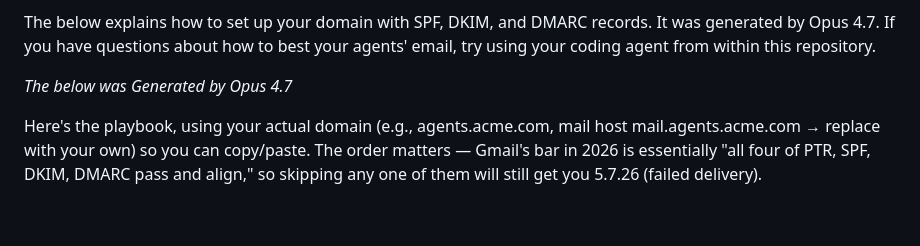
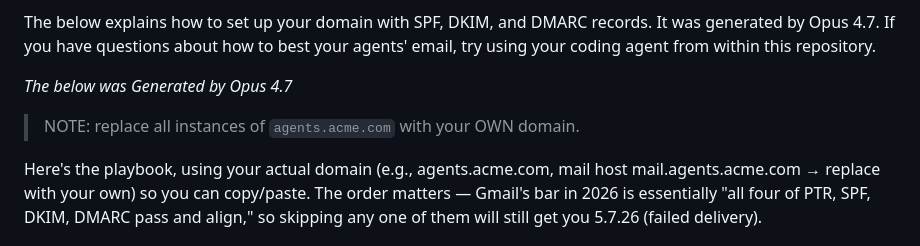
Before and after one commit to mxaiorg/kikubot, a Markdown page: services/dms/README-SPF_DKIM_etc.md, the part around the change. Drawn GitHub-style; blank space fills up the shorter version.

```diff
--- a/services/dms/README-SPF_DKIM_etc.md
+++ b/services/dms/README-SPF_DKIM_etc.md
@@ -7,6 +7,8 @@ If you are using the DMS container to deliver mail to a domain like Gmail, you n
 The below explains how to set up your domain with SPF, DKIM, and DMARC records. It was generated by Opus 4.7. If you have questions about how to best your agents' email, try using your coding agent from within this repository.
 
 *The below was Generated by Opus 4.7*
+
+> NOTE: replace all instances of `agents.acme.com` with your OWN domain.
 
 Here's the playbook, using your actual domain (e.g., agents.acme.com, mail host mail.agents.acme.com → replace with your own) so you can copy/paste. The order matters — Gmail's bar in 2026 is essentially "all four of PTR, SPF, DKIM, DMARC pass and align," so skipping any one of them will still get you 5.7.26 (failed delivery).
 
```
